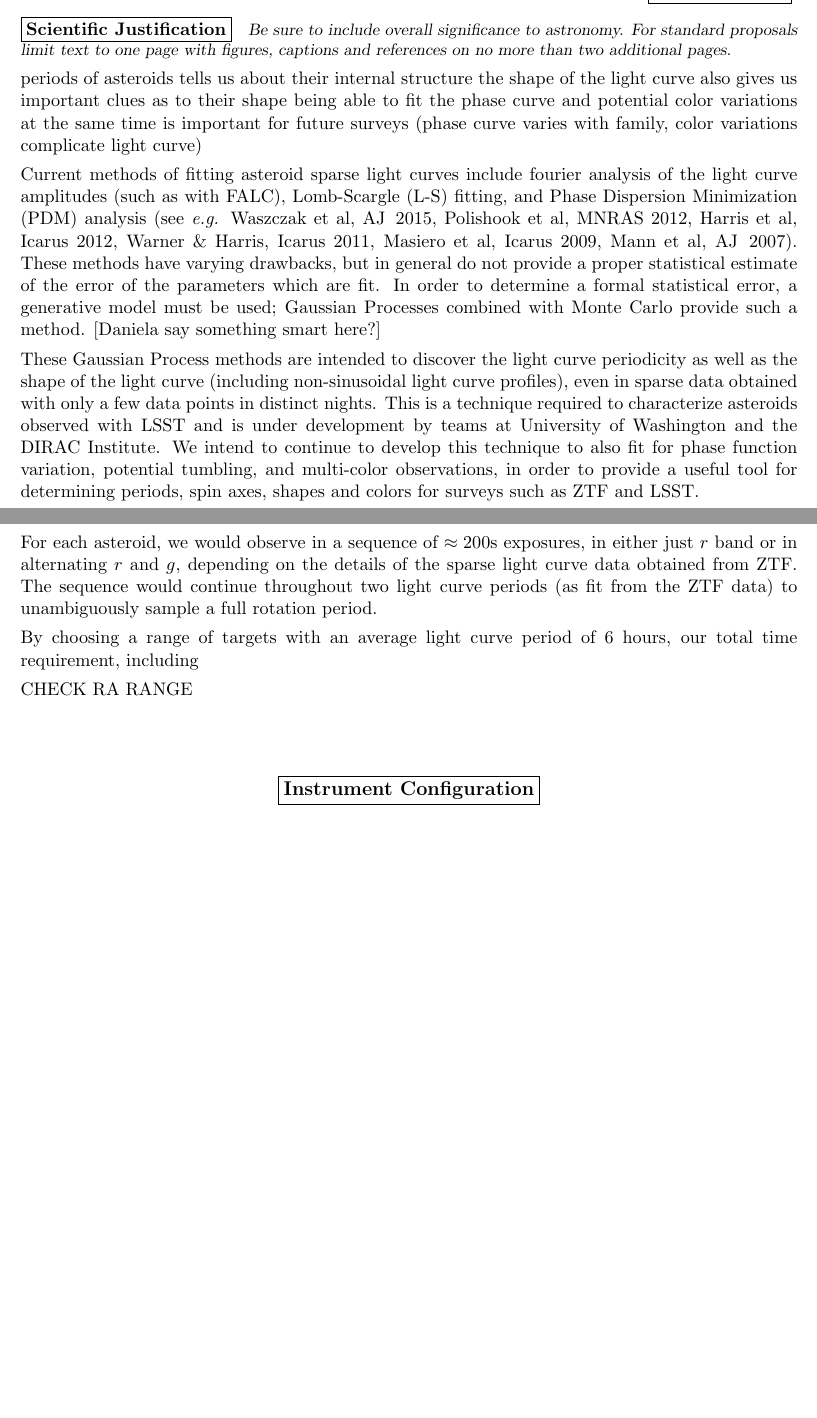
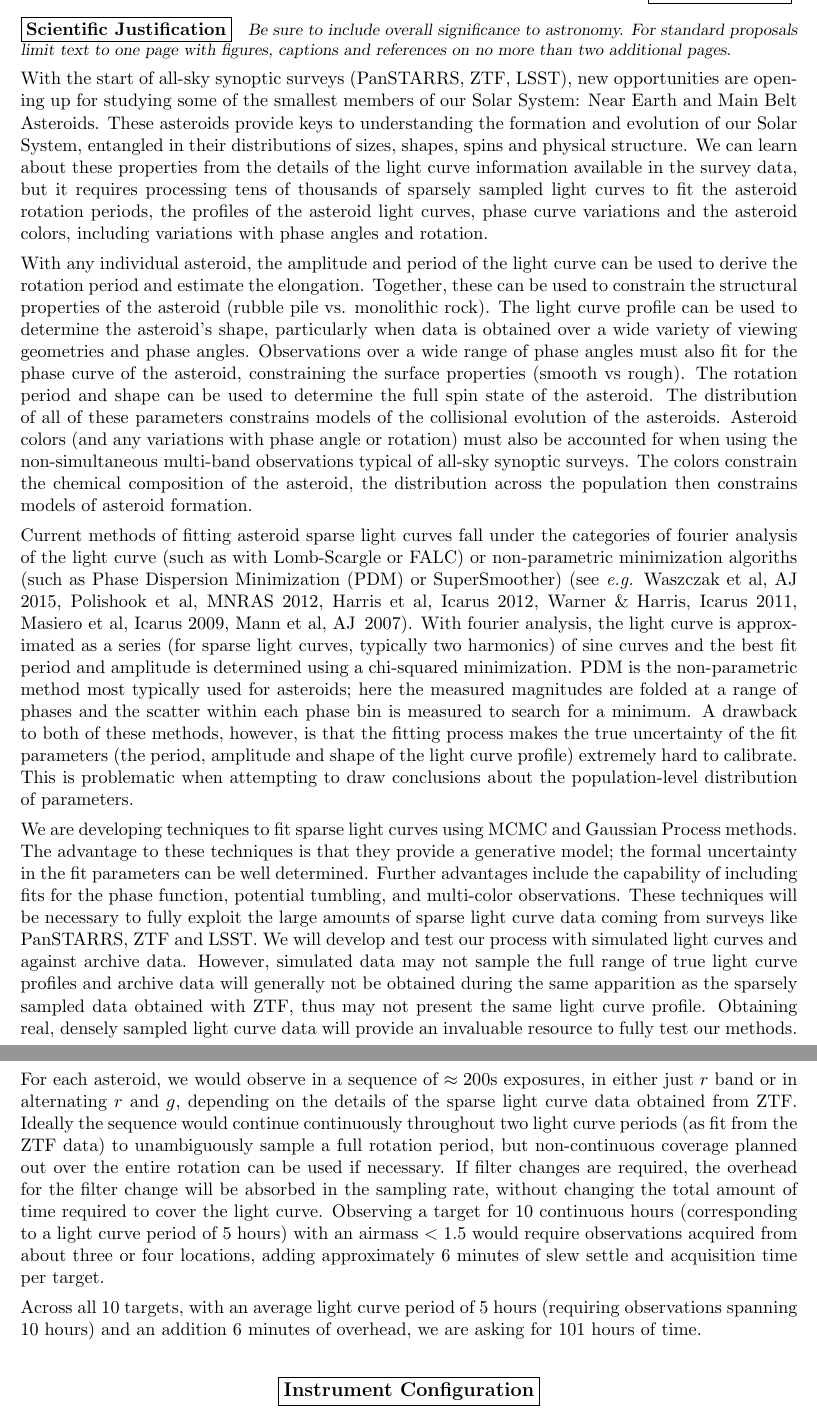
Before and after one commit to dirac-institute/CometGPs, a LaTeX paper (lco_proposal/lco_noao.tex): two parts of pages 3 and 6 of 6, joined at a grey line, cut so that both start at the same text, the shorter picture padded with empty space. Compiled offline with pdfLaTeX.

Commit message:
Most proposal text?

```diff
--- a/lco_proposal/lco_noao.tex
+++ b/lco_proposal/lco_noao.tex
@@ -447,38 +447,66 @@ These Gaussian Process methods provide formal error estimates on asteroid rotati
 % options.
 
 \sciencejustification
-periods of asteroids tells us about their internal structure the shape
-of the light curve also gives us important clues as to their shape
-being able to fit the phase curve and potential color variations at
-the same time is important for future surveys (phase curve varies with
-family, color variations complicate light curve)
+With the start of all-sky synoptic surveys (PanSTARRS, ZTF, LSST), new opportunities
+are opening up for studying some of the smallest members of our Solar System:
+Near Earth and Main Belt Asteroids. These asteroids provide keys to understanding
+the formation and evolution of our Solar System, entangled in their distributions of
+sizes, shapes, spins and physical structure. We can learn about these properties from
+the details of the light curve information available in the survey data, but it requires processing
+tens of thousands of sparsely sampled light curves to fit the asteroid rotation periods,
+the profiles of the asteroid light curves, phase curve variations and the asteroid colors,
+including variations with phase angles and rotation.
 
-Current methods of fitting asteroid sparse light curves include
-fourier analysis of the light curve amplitudes (such as with FALC),
-Lomb-Scargle (L-S) fitting, and Phase Dispersion Minimization (PDM)
-analysis (see {\it e.g.} Waszczak et al, \aj\, 2015, Polishook et al,
+With any individual asteroid, the amplitude and period of the light curve can be used
+to derive the rotation period and estimate the elongation. Together, these can be used
+to constrain the structural properties of the asteroid (rubble pile vs. monolithic rock).
+The light curve profile can be used to determine the
+asteroid's shape, particularly when data is obtained over a wide variety of viewing geometries
+and phase angles. Observations over a wide range of phase angles must also fit for the phase curve
+of the asteroid, constraining the surface properties (smooth vs rough). The rotation period and shape can
+be used to determine the full spin state of the asteroid. The distribution of all of these parameters
+constrains models of the collisional evolution of the asteroids. Asteroid colors (and any variations with
+phase angle or rotation) must also be accounted for when using the non-simultaneous multi-band
+observations typical of all-sky synoptic surveys. The colors constrain the chemical composition of the
+asteroid, the distribution across the population then constrains models of asteroid formation.
+
+Current methods of fitting asteroid sparse light curves fall under the categories of
+fourier analysis of the light curve (such as with Lomb-Scargle or FALC) or non-parametric
+minimization algoriths (such as Phase Dispersion Minimization (PDM) or SuperSmoother)
+(see {\it e.g.} Waszczak et al, \aj\, 2015, Polishook et al,
 MNRAS 2012, Harris et al, Icarus 2012, Warner \& Harris, Icarus 2011,
-Masiero et al, Icarus 2009, Mann et al, \aj\, 2007). These methods have
-varying drawbacks, but in general do not provide a proper statistical
-estimate of the error of the parameters which are fit. In order to
-determine a formal statistical error, a generative model must be used;
-Gaussian Processes combined with Monte Carlo provide such a method.
-[Daniela say something smart here?]
+Masiero et al, Icarus 2009, Mann et al, \aj\, 2007).  With fourier analysis, the
+light curve is approximated as a series (for sparse light curves, typically two harmonics)
+of sine curves and the best fit period and amplitude is determined using a chi-squared minimization.
+PDM is the non-parametric method most typically used for asteroids; here the measured magnitudes
+are folded at a range of phases and the scatter within each phase bin is measured to search for
+a minimum. A drawback to both of these methods, however, is that the fitting process makes the true
+uncertainty of the fit parameters (the period, amplitude and shape of the light curve profile) extremely hard
+to calibrate. This is problematic when attempting to draw conclusions about the population-level distribution
+of parameters.
 
-These Gaussian Process methods are intended to discover the light
-curve periodicity as well as the shape of the light curve (including
-non-sinusoidal light curve profiles), even in sparse data obtained
-with only a few data points in distinct nights. This is a technique
-required to characterize asteroids observed with LSST and is under
-development by teams at University of Washington and the DIRAC
-Institute. We intend to continue to develop this technique to also fit
-for phase function variation, potential tumbling, and multi-color
-observations, in order to provide a useful tool for determining
-periods, spin axes, shapes and colors for surveys such as ZTF and
-LSST.
+We are developing techniques to fit sparse light curves using MCMC and Gaussian Process
+methods. The advantage to these techniques is that they provide a generative model;
+the formal uncertainty in the fit parameters can be well determined. Further advantages
+include the capability of including fits for the phase function, potential tumbling,
+and multi-color observations. These techniques will be necessary to fully
+exploit the large amounts of sparse light curve data coming from surveys like
+PanSTARRS, ZTF and LSST. We will develop and test our process with simulated light curves and against
+archive data. However, simulated data may not sample the full range
+of true light curve profiles and archive data will generally not be obtained
+during the same apparition as the sparsely sampled data obtained with ZTF, thus may
+not present the same light curve profile. Obtaining real, densely sampled
+light curve data will provide an invaluable resource to fully test our methods.
 
 
 \clearpage
+
+% \begin{figure}
+% \epsscale{0.85}
+% \plotone{sample.eps}
+% \caption{Sample figure showing important results.}
+% \end{figure}
+
 
 
 % EXPERIMENTAL DESIGN
@@ -688,14 +718,19 @@ light curve periods.
 For each asteroid, we would observe in a sequence of $\approx200$s
 exposures, in either just $r$ band or in alternating $r$ and $g$,
 depending on the details of the sparse light curve data obtained from
-ZTF. The sequence would continue throughout two light curve periods
+ZTF. Ideally the sequence would continue continuously throughout two light curve periods
 (as fit from the ZTF data) to unambiguously sample a full rotation
-period.
+period, but non-continuous coverage planned out over the entire rotation
+can be used if necessary. If filter changes are required, the overhead for the filter change will
+be absorbed in the sampling rate, without changing the total
+amount of time required to cover the light curve. Observing a target for
+10 continuous hours (corresponding to a light curve period of 5 hours) with an airmass $<1.5$
+would require observations acquired from about three or four locations, adding approximately
+6 minutes of slew settle and acquisition time per target.
 
-By choosing a range of targets with an average light curve period of 6
-hours, our total time requirement, including
+Across all 10 targets, with an average light curve period of 5 hours (requiring observations
+spanning 10 hours) and an addition 6 minutes of overhead, we are asking for 101 hours of time.
 
-# CHECK RA RANGE
 
 % Several instrument configuration parameters are requested.  Fill
 % these in as appropriate for each run.
```
Also changed, not shown: lco_proposal/lco_noao.tex (18 more changed lines).
